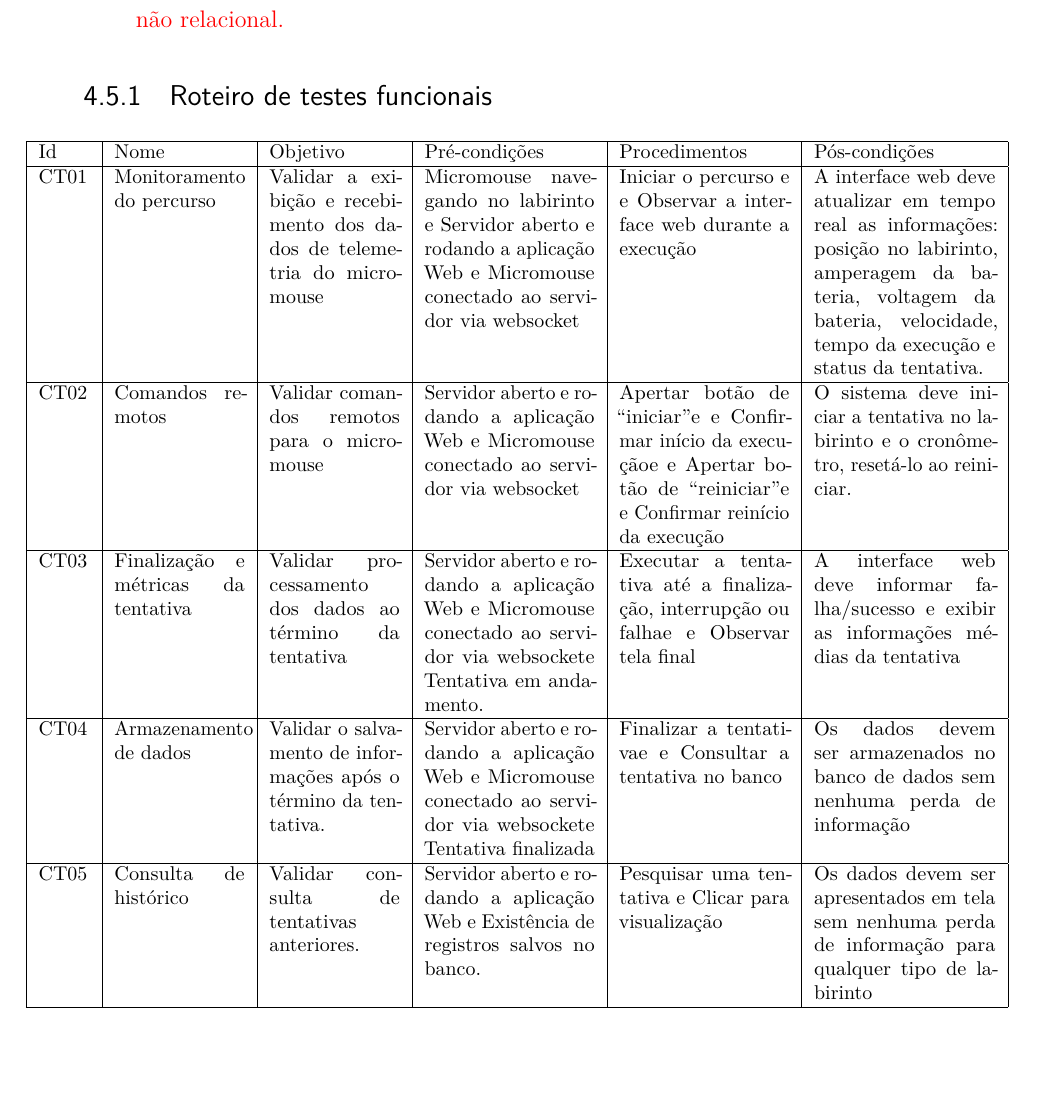
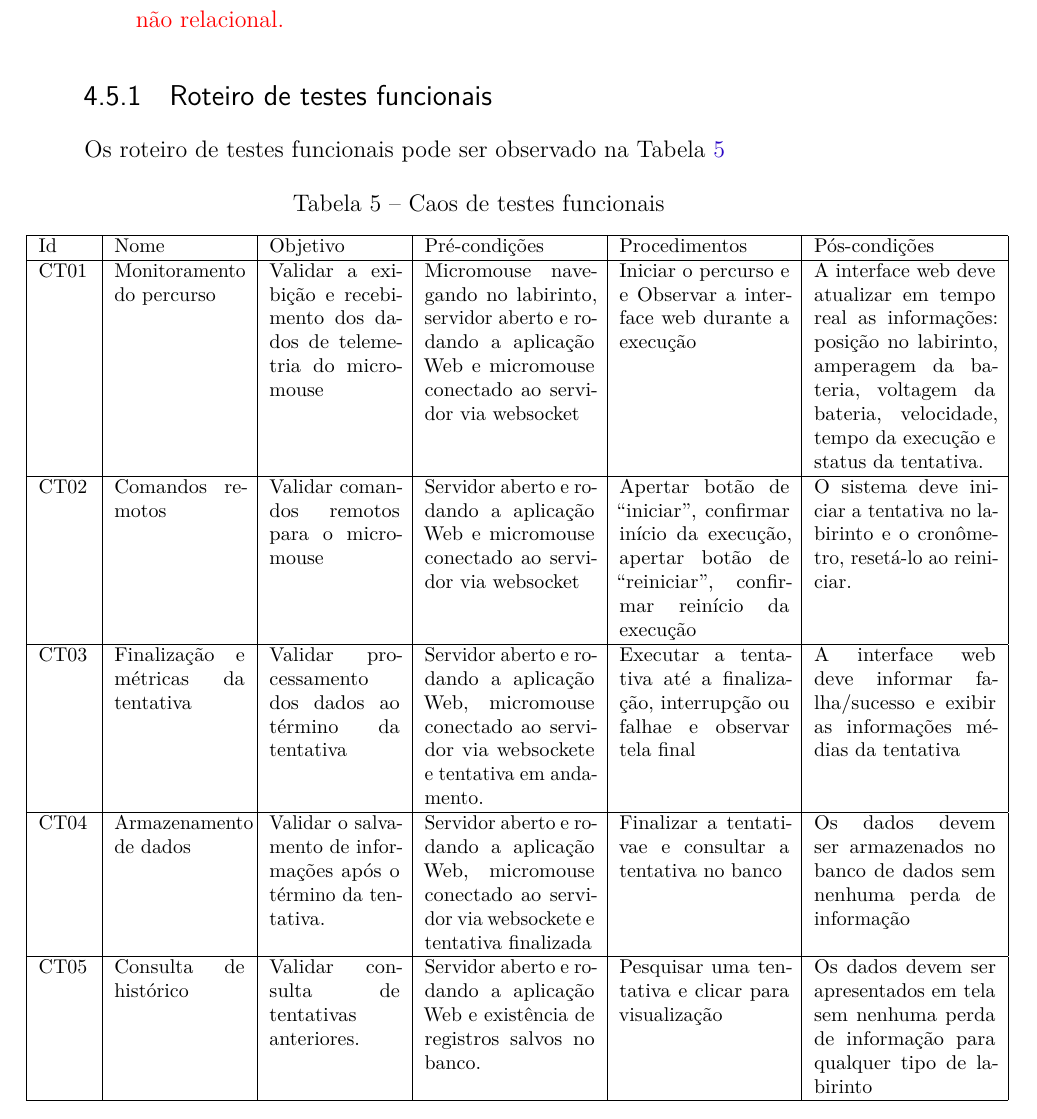
Before and after one commit to fcte-pi1/2026.1_PI1_Grupo01_Bruno, a LaTeX thesis (docs/relatorio/relatorio.tex, which reads docs/relatorio/editaveis/06_projetoconceitual.tex): part of page 24 of 38, cut so that both start at the same text, the shorter picture padded with empty space. Compiled offline with pdfLaTeX.

Commit message:
docs: finaliza o roteiro de testes

```diff
--- a/docs/relatorio/editaveis/06_projetoconceitual.tex
+++ b/docs/relatorio/editaveis/06_projetoconceitual.tex
@@ -126,17 +126,21 @@ O gerenciamento de todo o sistema é centralizado no ESP32-S3. Ele opera como o
 
     \subsection{Roteiro de testes funcionais}
 
+    Os roteiro de testes funcionais pode ser observado na Tabela \ref{tab:roteiro_testes_funcionais}
+
     \begin{table}[H]
         \centering
+        \caption{Caos de testes funcionais}
+        \label{tab:roteiro_testes_funcionais}
         \footnotesize
         \begin{tabular}{|p{0.9cm}|p{2.3cm}|p{2.3cm}|p{3cm}|p{3cm}|p{3.2cm}|}
         \hline
         Id   & Nome                                & Objetivo                                                               & Pré-condições                                                                                                                                                            & Procedimentos                                                                                                                                                              & Pós-condições                                                                                                                                                                      \\ \hline
-        CT01 & Monitoramento do percurso           & Validar a exibição e recebimento dos dados de telemetria do micromouse & Micromouse navegando no labirinto e Servidor aberto e rodando a aplicação Web e Micromouse conectado ao servidor via websocket & Iniciar o percurso e e Observar a interface web durante a execução                                                               & A interface web deve atualizar em tempo real as informações: posição no labirinto, amperagem da bateria, voltagem da bateria, velocidade, tempo da execução e status da tentativa. \\ \hline
-        CT02 & Comandos remotos                    & Validar comandos remotos para o micromouse                             & Servidor aberto e rodando a aplicação Web e Micromouse conectado ao servidor via websocket                                      & Apertar botão de “iniciar”e e Confirmar início da execuçãoe e Apertar botão de “reiniciar”e e Confirmar reinício da execução & O sistema deve iniciar a tentativa no labirinto e o cronômetro, resetá-lo ao reiniciar.                                                                                           \\ \hline
-        CT03 & Finalização e métricas da tentativa & Validar processamento dos dados ao término da tentativa                & Servidor aberto e rodando a aplicação Web e Micromouse conectado ao servidor via websockete Tentativa em andamento.            & Executar a tentativa até a finalização, interrupção ou falhae e Observar tela final                                              & A interface web deve informar falha/sucesso e exibir as informações médias da tentativa                                                                                           \\ \hline
-        CT04 & Armazenamento de dados              & Validar o salvamento de informações após o término da tentativa.       & Servidor aberto e rodando a aplicação Web e Micromouse conectado ao servidor via websockete Tentativa finalizada               & Finalizar a tentativae e Consultar a tentativa no banco                                                                          & Os dados devem ser armazenados no banco de dados sem nenhuma perda de informação                                                                                                   \\ \hline
-        CT05 & Consulta de histórico               & Validar consulta de tentativas anteriores.                             & Servidor aberto e rodando a aplicação Web e Existência de registros salvos no banco.                                            & Pesquisar uma tentativa e Clicar para visualização                                                                             & Os dados devem ser apresentados em tela sem nenhuma perda de informação para qualquer tipo de labirinto \\ \hline
+        CT01 & Monitoramento do percurso           & Validar a exibição e recebimento dos dados de telemetria do micromouse & Micromouse navegando no labirinto, servidor aberto e rodando a aplicação Web e micromouse conectado ao servidor via websocket & Iniciar o percurso e e Observar a interface web durante a execução                                                               & A interface web deve atualizar em tempo real as informações: posição no labirinto, amperagem da bateria, voltagem da bateria, velocidade, tempo da execução e status da tentativa. \\ \hline
+        CT02 & Comandos remotos                    & Validar comandos remotos para o micromouse                             & Servidor aberto e rodando a aplicação Web e micromouse conectado ao servidor via websocket                                      & Apertar botão de “iniciar”, confirmar início da execução, apertar botão de “reiniciar”, confirmar reinício da execução & O sistema deve iniciar a tentativa no labirinto e o cronômetro, resetá-lo ao reiniciar.                                                                                           \\ \hline
+        CT03 & Finalização e métricas da tentativa & Validar processamento dos dados ao término da tentativa                & Servidor aberto e rodando a aplicação Web, micromouse conectado ao servidor via websockete e tentativa em andamento.            & Executar a tentativa até a finalização, interrupção ou falhae e observar tela final                                              & A interface web deve informar falha/sucesso e exibir as informações médias da tentativa                                                                                           \\ \hline
+        CT04 & Armazenamento de dados              & Validar o salvamento de informações após o término da tentativa.       & Servidor aberto e rodando a aplicação Web, micromouse conectado ao servidor via websockete e tentativa finalizada               & Finalizar a tentativae e consultar a tentativa no banco                                                                          & Os dados devem ser armazenados no banco de dados sem nenhuma perda de informação                                                                                                   \\ \hline
+        CT05 & Consulta de histórico               & Validar consulta de tentativas anteriores.                             & Servidor aberto e rodando a aplicação Web e existência de registros salvos no banco.                                            & Pesquisar uma tentativa e clicar para visualização                                                                             & Os dados devem ser apresentados em tela sem nenhuma perda de informação para qualquer tipo de labirinto \\ \hline
         \end{tabular}
     \end{table}
 
```
